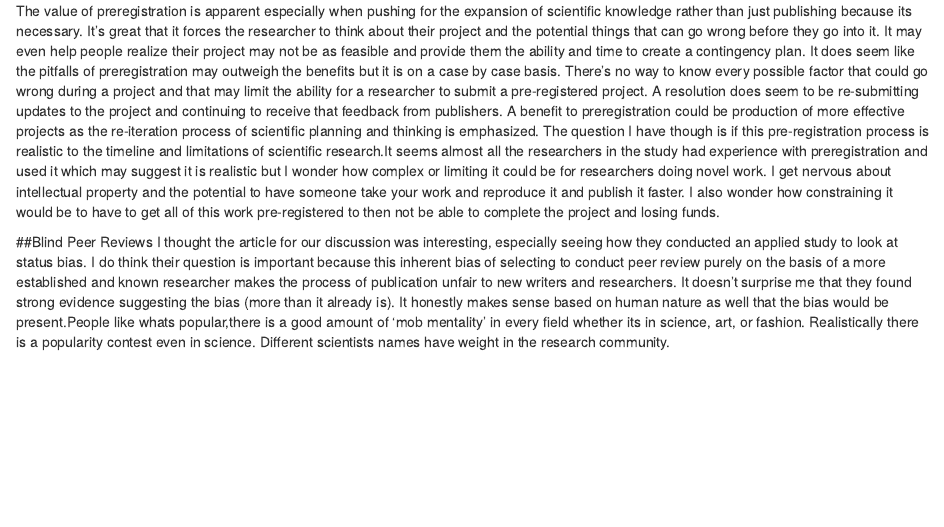
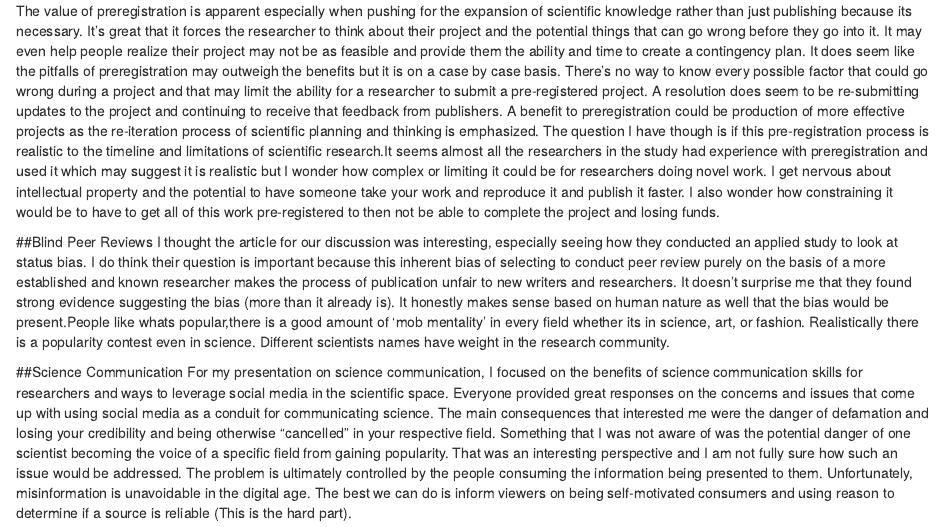
Before and after one commit to mmd1lls/7970-Maria, an R Markdown document (Journal with new format (2).Rmd): the page in a window 1100 px wide, from 2610 px down. Rendered offline with R 4.5, knitr and Pandoc, with nearby package versions.

Commit message:
Add files via upload

```diff
--- a/Journal with new format (2).Rmd
+++ b/Journal with new format (2).Rmd
@@ -67,3 +67,6 @@ The question I have though is if this pre-registration process is realistic to t
 
 ##Blind Peer Reviews
 I thought the article for our discussion was interesting, especially seeing how they conducted an applied study to look at status bias. I do think their question is important because this inherent bias of selecting to conduct peer review purely on the basis of a more established and known researcher makes the process of publication unfair to new writers and researchers. It doesn't surprise me that they found strong evidence suggesting the bias (more than it already is). It honestly makes sense based on human nature as well that the bias would be present.People like whats popular,there is a good amount of 'mob mentality' in every field whether its in science, art, or fashion. Realistically there is a popularity contest even in science. Different scientists names have weight in the research community.
+
+##Science Communication
+For my presentation on science communication, I focused on the benefits of science communication skills for researchers and ways to leverage social media in the scientific space. Everyone provided great responses on the concerns and issues that come up with using social media as a conduit for communicating science. The main consequences that interested me were the danger of defamation and losing your credibility and being otherwise "cancelled" in your respective field. Something that I was not aware of was the potential danger of one scientist becoming the voice of a specific field from gaining popularity. That was an interesting perspective and I am not fully sure how such an issue would be addressed. The problem is ultimately controlled by the people consuming the information being presented to them. Unfortunately, misinformation is unavoidable in the digital age. The best we can do is inform viewers on being self-motivated consumers and using reason to determine if a source is reliable (This is the hard part).
```
